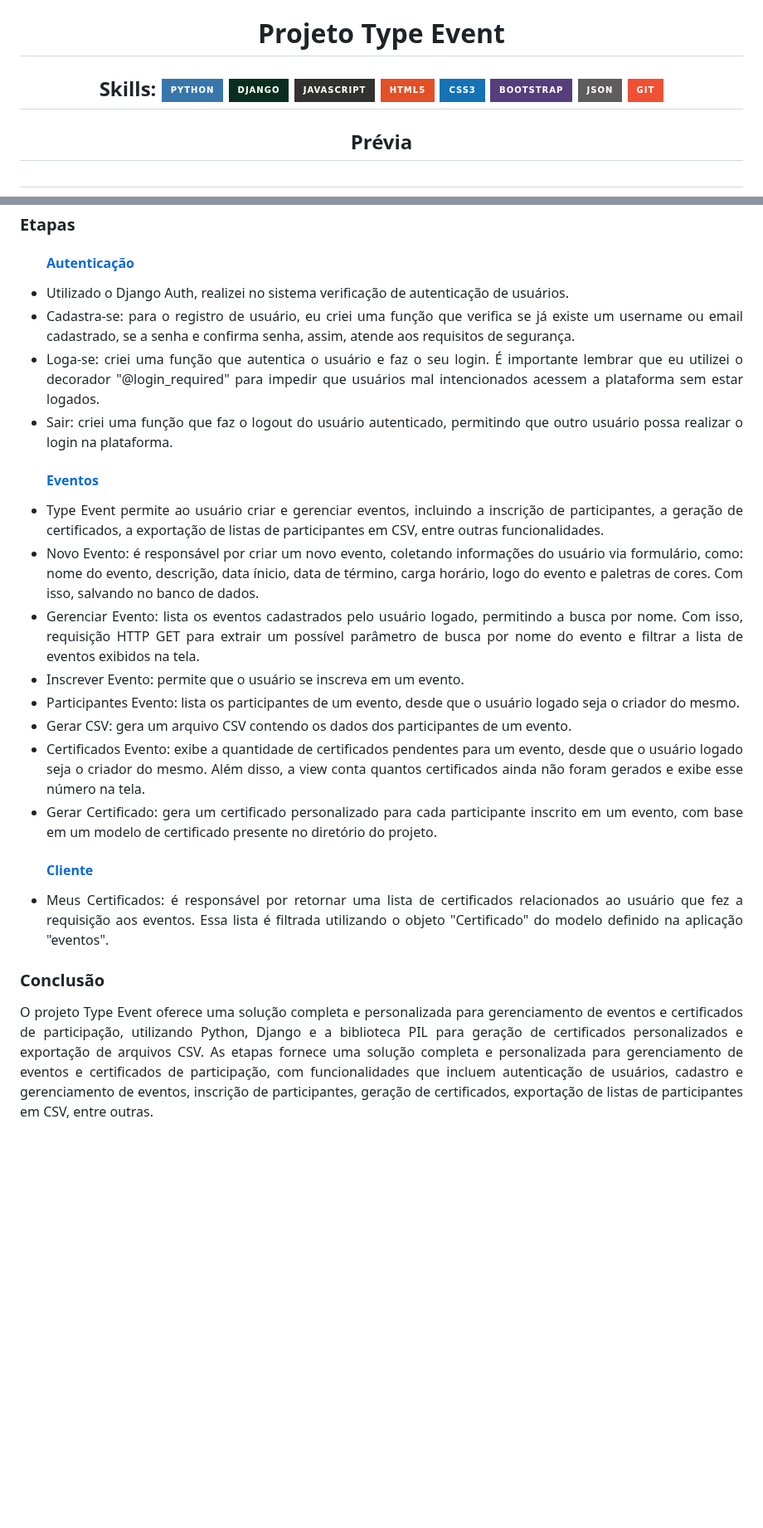
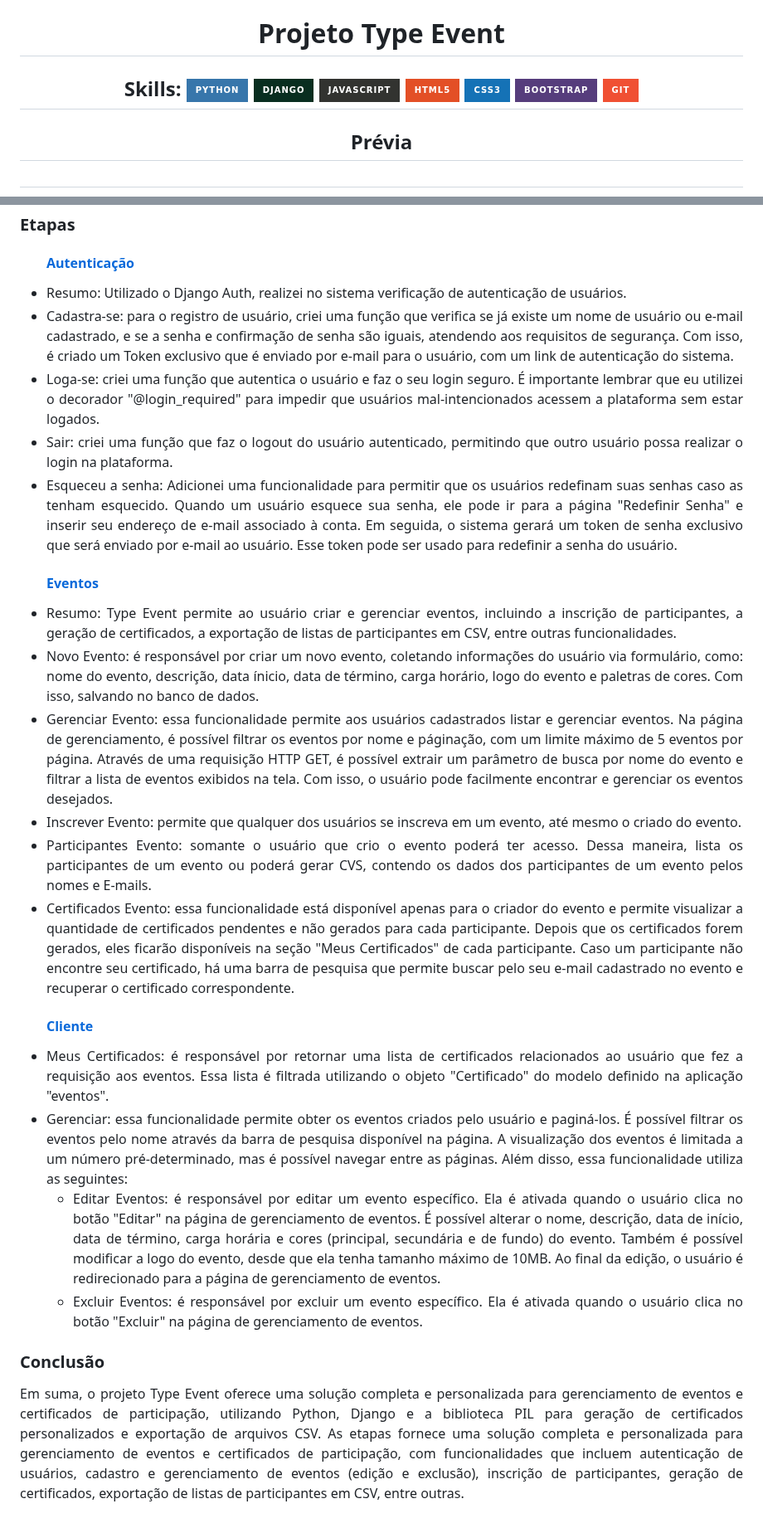
Before and after one commit to pedro-hnrq/Proj_Event, a Markdown page: README.md, 2 parts joined by grey strips. Shown at 83% size. GitHub-like rendering; badges without logos; blank space fills up the shorter version.

```diff
--- a/README.md
+++ b/README.md
@@ -1,6 +1,6 @@
 <h1 align="center"> Projeto Type Event </h1>
 
-<h2 align="center">Skills: <img src="https://img.shields.io/badge/Python-3776AB?style=for-the-badge&logo=python&logoColor=white"/>  <img src="https://img.shields.io/badge/Django-092E20?style=for-the-badge&logo=django&logoColor=gree"/>  <img src="https://img.shields.io/badge/JavaScript-323330?style=for-the-badge&logo=javascript&logoColor=F7DF1E"/>  <img src="https://img.shields.io/badge/HTML5-E34F26?style=for-the-badge&logo=html5&logoColor=white"/>  <img src="https://img.shields.io/badge/CSS3-1572B6?style=for-the-badge&logo=css3&logoColor=whitehttps://img.shields.io/badge/CSS3-1572B6?style=for-the-badge&logo=css3&logoColor=white"/>  <img src="https://img.shields.io/badge/Bootstrap-563D7C?style=for-the-badge&logo=bootstrap&logoColor=white"/>  <img src="https://img.shields.io/badge/json-5E5C5C?style=for-the-badge&logo=json&logoColor=black">   <img src="https://img.shields.io/badge/git-%23F05033.svg?style=for-the-badge&logo=git&logoColor=white"/> </h2>
+<h2 align="center">Skills: <img src="https://img.shields.io/badge/Python-3776AB?style=for-the-badge&logo=python&logoColor=white"/>  <img src="https://img.shields.io/badge/Django-092E20?style=for-the-badge&logo=django&logoColor=gree"/>  <img src="https://img.shields.io/badge/JavaScript-323330?style=for-the-badge&logo=javascript&logoColor=F7DF1E"/>  <img src="https://img.shields.io/badge/HTML5-E34F26?style=for-the-badge&logo=html5&logoColor=white"/>  <img src="https://img.shields.io/badge/CSS3-1572B6?style=for-the-badge&logo=css3&logoColor=whitehttps://img.shields.io/badge/CSS3-1572B6?style=for-the-badge&logo=css3&logoColor=white"/>  <img src="https://img.shields.io/badge/Bootstrap-563D7C?style=for-the-badge&logo=bootstrap&logoColor=white"/>  <img src="https://img.shields.io/badge/git-%23F05033.svg?style=for-the-badge&logo=git&logoColor=white"/> </h2>
 
 <h2 align="center"> Prévia <h2>
 
@@ -11,24 +11,31 @@
 <h3>Etapas</h3>
 <ul style="list-style-type:square">
   <h4><a href="https://github.com/pedro-hnrq/Proj_Event/tree/main/autenticacao">Autenticação</a></h4>
-  <li align="justify">Utilizado o Django Auth, realizei no sistema verificação de autenticação de usuários. </li>
-  <li align="justify">Cadastra-se: para o registro de usuário, eu criei uma função que verifica se já existe um username ou email cadastrado, se a senha e confirma senha, assim, atende aos requisitos de segurança.</li>
-  <li align="justify">Loga-se: criei uma função que autentica o usuário e faz o seu login. É importante lembrar que eu utilizei o decorador "@login_required" para impedir que usuários mal intencionados acessem a plataforma sem estar logados. </li>
+  <li align="justify">Resumo: Utilizado o Django Auth, realizei no sistema verificação de autenticação de usuários. </li>
+  <li align="justify">Cadastra-se: para o registro de usuário, criei uma função que verifica se já existe um nome de usuário ou e-mail cadastrado, e se a senha e confirmação de senha são iguais, atendendo aos requisitos de segurança. Com isso, é criado um Token exclusivo que é enviado por e-mail para o usuário, com um link de autenticação do sistema.</li>
+  <li align="justify">Loga-se: criei uma função que autentica o usuário e faz o seu login seguro. É importante lembrar que eu utilizei o decorador "@login_required" para impedir que usuários mal-intencionados acessem a plataforma sem estar logados. </li>
   <li align="justify">Sair: criei uma função que faz o logout do usuário autenticado, permitindo que outro usuário possa realizar o login na plataforma.</li>
+  <li align="justify">Esqueceu a senha: Adicionei uma funcionalidade para permitir que os usuários redefinam suas senhas caso as tenham esquecido. Quando um usuário esquece sua senha, ele pode ir para a página "Redefinir Senha" e inserir seu endereço de e-mail associado à conta. Em seguida, o sistema gerará um token de senha exclusivo que será enviado por e-mail ao usuário. Esse token pode ser usado para redefinir a senha do usuário.</li>
 
 <h4><a href="https://github.com/pedro-hnrq/Proj_Event/tree/main/eventos">Eventos</a></h4>
- <li align="justify">Type Event permite ao usuário criar e gerenciar eventos, incluindo a inscrição de participantes, a geração de certificados, a exportação de listas de participantes em CSV, entre outras funcionalidades.</li>
+ <li align="justify">Resumo: Type Event permite ao usuário criar e gerenciar eventos, incluindo a inscrição de participantes, a geração de certificados, a exportação de listas de participantes em CSV, entre outras funcionalidades.</li>
   <li align="justify">Novo Evento: é responsável por criar um novo evento, coletando informações do usuário via formulário, como: nome do evento, descrição, data ínicio, data de término, carga horário, logo do evento e paletras de cores. Com isso, salvando no banco de dados.</li>
-  <li align="justify">Gerenciar Evento: lista os eventos cadastrados pelo usuário logado, permitindo a busca por nome. Com isso, requisição HTTP GET para extrair um possível parâmetro de busca por nome do evento e filtrar a lista de eventos exibidos na tela. </li>
-  <li align="justify">Inscrever Evento: permite que o usuário se inscreva em um evento.</li>
-  <li align="justify">Participantes Evento: lista os participantes de um evento, desde que o usuário logado seja o criador do mesmo.</li>
-  <li align="justify">Gerar CSV: gera um arquivo CSV contendo os dados dos participantes de um evento.</li>
-  <li align="justify">Certificados Evento: exibe a quantidade de certificados pendentes para um evento, desde que o usuário logado seja o criador do mesmo. Além disso, a view conta quantos certificados ainda não foram gerados e exibe esse número na tela.</li>
-  <li align="justify">Gerar Certificado: gera um certificado personalizado para cada participante inscrito em um evento, com base em um modelo de certificado presente no diretório do projeto.</li>
+  <li align="justify">Gerenciar Evento: essa funcionalidade permite aos usuários cadastrados listar e gerenciar eventos. Na página de gerenciamento, é possível filtrar os eventos por nome e páginação, com um limite máximo de 5 eventos por página. Através de uma requisição HTTP GET, é possível extrair um parâmetro de busca por nome do evento e filtrar a lista de eventos exibidos na tela. Com isso, o usuário pode facilmente encontrar e gerenciar os eventos desejados. </li>
+  <li align="justify">Inscrever Evento: permite que qualquer dos usuários se inscreva em um evento, até mesmo o criado do evento.</li>
+  <li align="justify">Participantes Evento: somante o usuário que crio o evento poderá ter acesso. Dessa maneira, lista os participantes de um evento ou poderá gerar CVS, contendo os dados dos participantes de um evento pelos nomes e E-mails.</li>
+  <li align="justify">Certificados Evento: essa funcionalidade está disponível apenas para o criador do evento e permite visualizar a quantidade de certificados pendentes e não gerados para cada participante. Depois que os certificados forem gerados, eles ficarão disponíveis na seção "Meus Certificados" de cada participante. Caso um participante não encontre seu certificado, há uma barra de pesquisa que permite buscar pelo seu e-mail cadastrado no evento e recuperar o certificado correspondente.</li>
+
 
   <h4><a href="https://github.com/pedro-hnrq/Proj_Event/tree/main/cliente">Cliente</a></h4>
   <li align="justify">Meus Certificados: é responsável por retornar uma lista de certificados relacionados ao usuário que fez a requisição aos eventos. Essa lista é filtrada utilizando o objeto "Certificado" do modelo definido na aplicação "eventos".</li>
+  <li align="justify">Gerenciar: essa funcionalidade permite obter os eventos criados pelo usuário e paginá-los. É possível filtrar os eventos pelo nome através da barra de pesquisa disponível na página. A visualização dos eventos é limitada a um número pré-determinado, mas é possível navegar entre as páginas.  Além disso, essa funcionalidade utiliza as seguintes: </li>
+  <ul>
+  <li align="justify">Editar Eventos: é responsável por editar um evento específico. Ela é ativada quando o usuário clica no botão "Editar" na página de gerenciamento de eventos. É possível alterar o nome, descrição, data de início, data de término, carga horária e cores (principal, secundária e de fundo) do evento. Também é possível modificar a logo do evento, desde que ela tenha tamanho máximo de 10MB. Ao final da edição, o usuário é redirecionado para a página de gerenciamento de eventos.</li>
+  <li align="justify">Excluir Eventos: é responsável por excluir um evento específico. Ela é ativada quando o usuário clica no botão "Excluir" na página de gerenciamento de eventos.</li>
+
+
+</ul>
 </ul>
 
 <h3>Conclusão</h3>
-<p align="justify">O projeto Type Event oferece uma solução completa e personalizada para gerenciamento de eventos e certificados de participação, utilizando Python, Django e a biblioteca PIL para geração de certificados personalizados e exportação de arquivos CSV. As etapas fornece uma solução completa e personalizada para gerenciamento de eventos e certificados de participação, com funcionalidades que incluem autenticação de usuários, cadastro e gerenciamento de eventos, inscrição de participantes, geração de certificados, exportação de listas de participantes em CSV, entre outras.</p>
+<p align="justify">Em suma, o projeto Type Event oferece uma solução completa e personalizada para gerenciamento de eventos e certificados de participação, utilizando Python, Django e a biblioteca PIL para geração de certificados personalizados e exportação de arquivos CSV. As etapas fornece uma solução completa e personalizada para gerenciamento de eventos e certificados de participação, com funcionalidades que incluem autenticação de usuários, cadastro e gerenciamento de eventos (edição e exclusão), inscrição de participantes, geração de certificados, exportação de listas de participantes em CSV, entre outras.</p>
```
